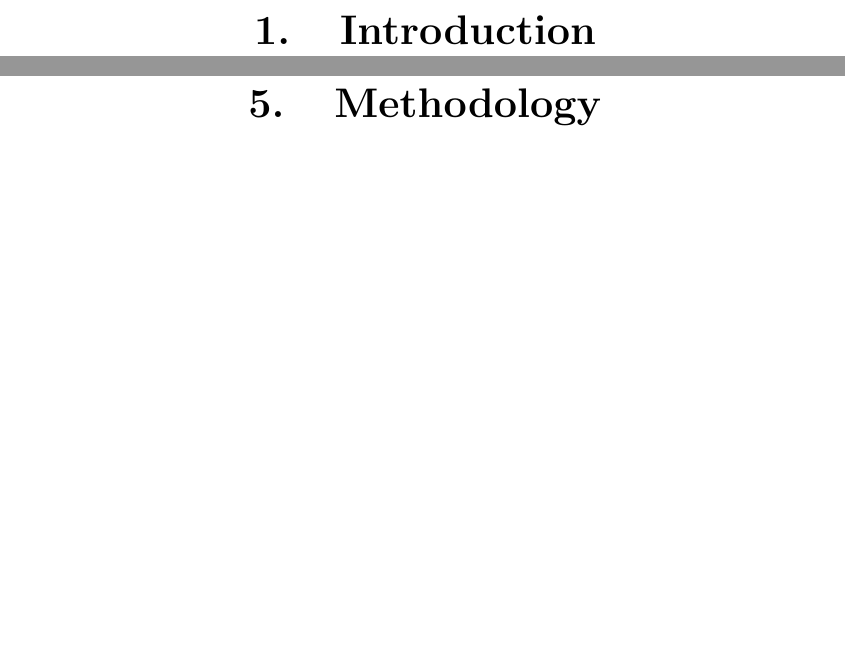
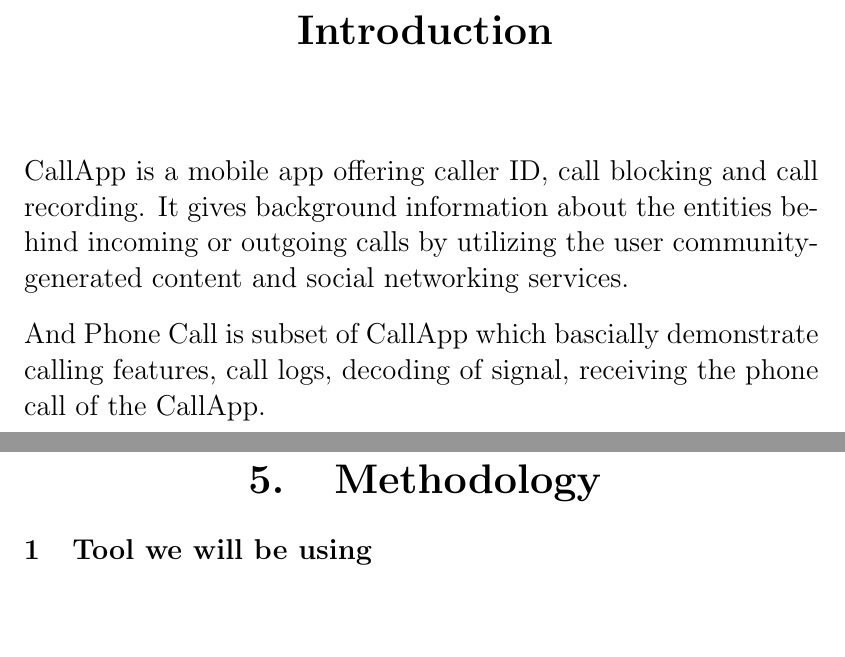
Before and after one commit to SusheelThapa/A-Phone-Call, a LaTeX document (proposal/proposal.tex): two parts of pages 4 and 8 of 10, joined at a grey line, cut so that both start at the same text. Compiled offline with pdfLaTeX.

Commit message:
Introduction section is added
More content will be added

```diff
--- a/proposal/proposal.tex
+++ b/proposal/proposal.tex
@@ -150,11 +150,25 @@
 
 	% Latex Code for Introduction
 
+	\vspace{30pt}
+
 	\begin{center}
 
-		\textbf{ \huge{1.\hspace{25pt}Introduction}}
+		\textbf{ \huge{Introduction}}
 
 	\end{center}
+
+	\vspace{30pt}
+
+	\Large{
+		\justify{
+			CallApp is a mobile app offering caller ID, call blocking and call recording. It gives background information about the entities behind incoming or outgoing calls by utilizing the user community-generated content and social networking services.
+
+			\vspace{10pt}
+
+			\noindent	And Phone Call is subset of CallApp which  bascially demonstrate calling features, call logs, decoding of signal, receiving the phone call of the CallApp.
+		}
+	}
 
 }
 
@@ -219,6 +233,8 @@
 		\textbf{ \huge{5.\hspace{25pt}Methodology}}
 
 	\end{center}
+
+	\section{Tool we will be using}
 
 }
 
```
Lines whose indentation alone changed are shown as unchanged.
